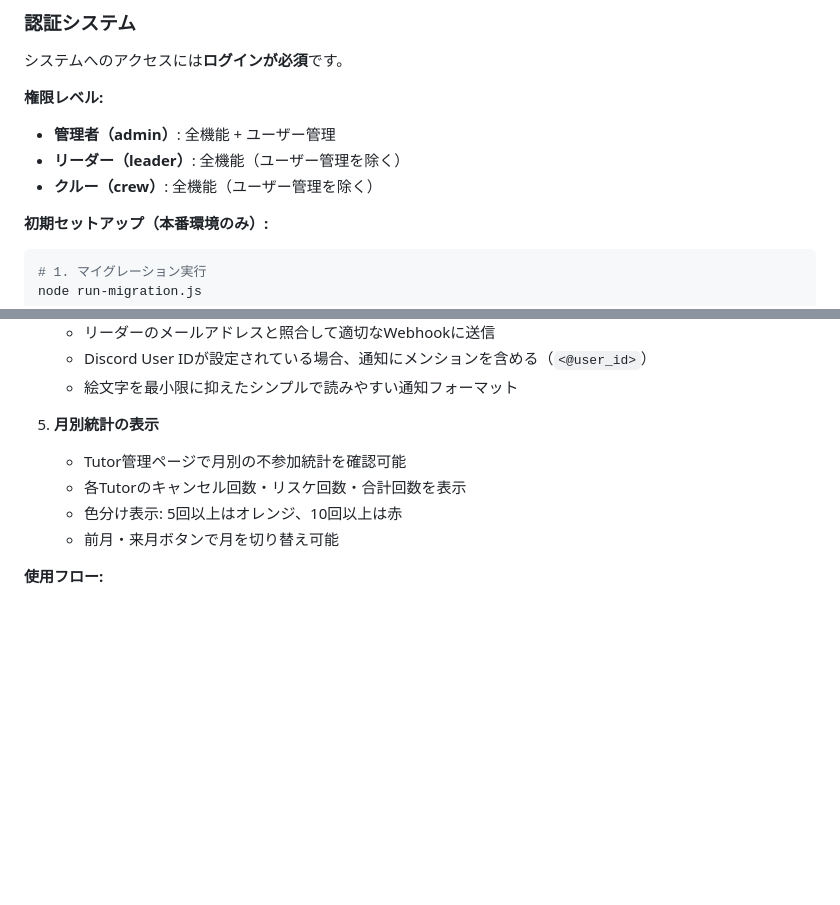
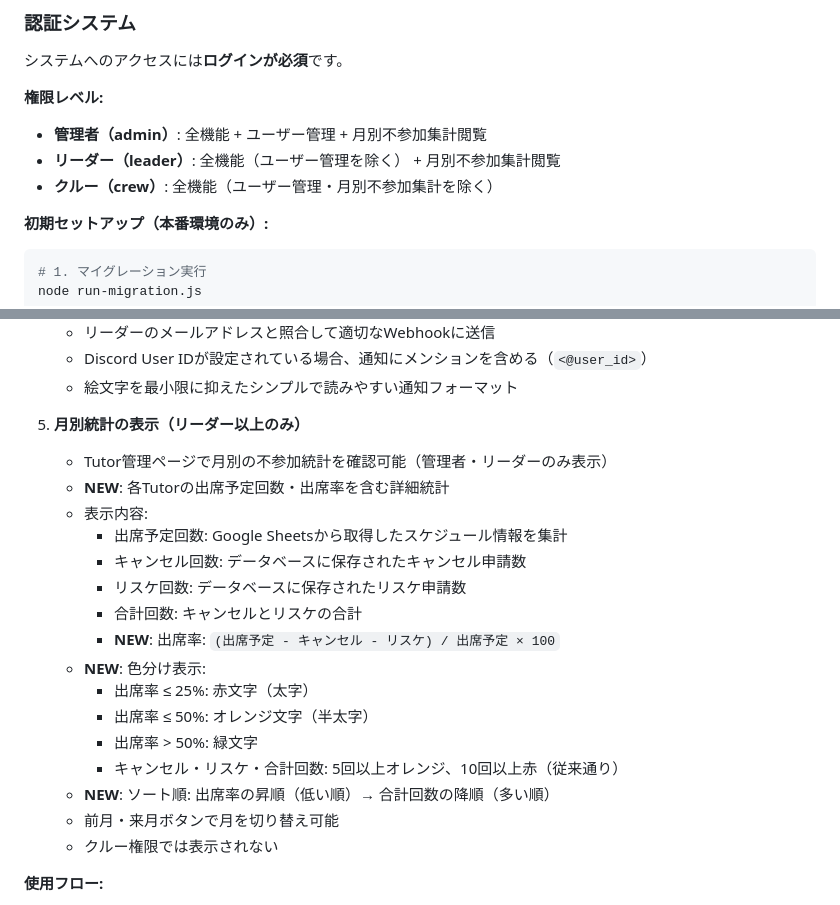
Before and after one commit to kyo10310415/wannav-student-management, a Markdown page: README.md, 2 parts joined by grey strips. Rendered like a GitHub page; blank space fills up the shorter version.

Commit message:
docs: Update README for attendance rate and role-based stats access

````diff
--- a/README.md
+++ b/README.md
@@ -9,9 +9,9 @@ VTuber育成スクール「WannaV」の生徒様情報を一元管理するシ
 システムへのアクセスには**ログインが必須**です。
 
 **権限レベル:**
-- **管理者（admin）**: 全機能 + ユーザー管理
-- **リーダー（leader）**: 全機能（ユーザー管理を除く）
-- **クルー（crew）**: 全機能（ユーザー管理を除く）
+- **管理者（admin）**: 全機能 + ユーザー管理 + 月別不参加集計閲覧
+- **リーダー（leader）**: 全機能（ユーザー管理を除く） + 月別不参加集計閲覧
+- **クルー（crew）**: 全機能（ユーザー管理・月別不参加集計を除く）
 
 **初期セットアップ（本番環境のみ）:**
 ```bash
@@ -1083,11 +1083,23 @@ APP_URL=https://wannav-student-management.onrender.com
    - Discord User IDが設定されている場合、通知にメンションを含める（`<@user_id>`）
    - 絵文字を最小限に抑えたシンプルで読みやすい通知フォーマット
 
-5. **月別統計の表示**
-   - Tutor管理ページで月別の不参加統計を確認可能
-   - 各Tutorのキャンセル回数・リスケ回数・合計回数を表示
-   - 色分け表示: 5回以上はオレンジ、10回以上は赤
+5. **月別統計の表示（リーダー以上のみ）**
+   - Tutor管理ページで月別の不参加統計を確認可能（管理者・リーダーのみ表示）
+   - **NEW**: 各Tutorの出席予定回数・出席率を含む詳細統計
+   - 表示内容:
+     - 出席予定回数: Google Sheetsから取得したスケジュール情報を集計
+     - キャンセル回数: データベースに保存されたキャンセル申請数
+     - リスケ回数: データベースに保存されたリスケ申請数
+     - 合計回数: キャンセルとリスケの合計
+     - **NEW**: 出席率: `(出席予定 - キャンセル - リスケ) / 出席予定 × 100`
+   - **NEW**: 色分け表示:
+     - 出席率 ≤ 25%: 赤文字（太字）
+     - 出席率 ≤ 50%: オレンジ文字（半太字）
+     - 出席率 > 50%: 緑文字
+     - キャンセル・リスケ・合計回数: 5回以上オレンジ、10回以上赤（従来通り）
+   - **NEW**: ソート順: 出席率の昇順（低い順）→ 合計回数の降順（多い順）
    - 前月・来月ボタンで月を切り替え可能
+   - クルー権限では表示されない
 
 **使用フロー:**
 1. **ヘッダーから自分（現在のTutor）を選択** （必須）
````
